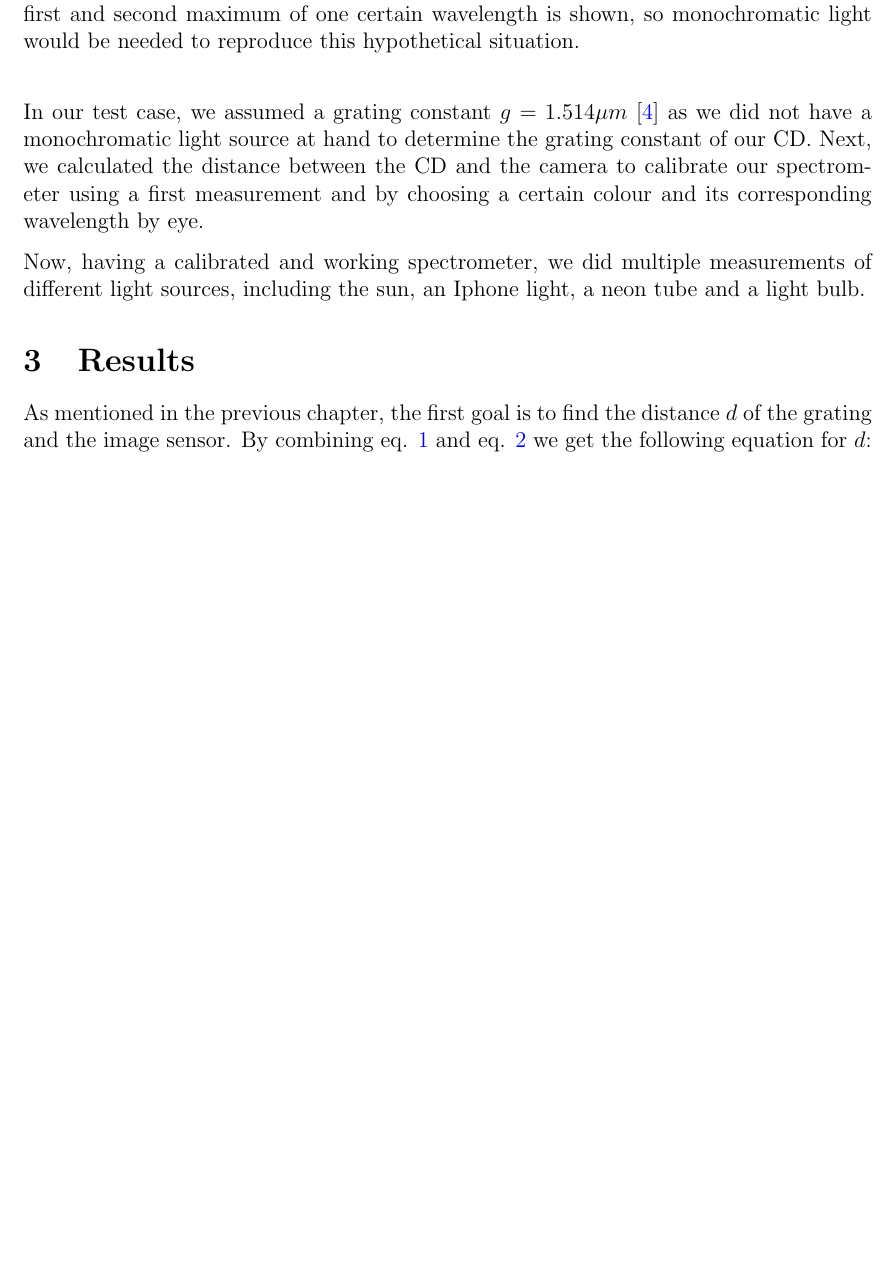
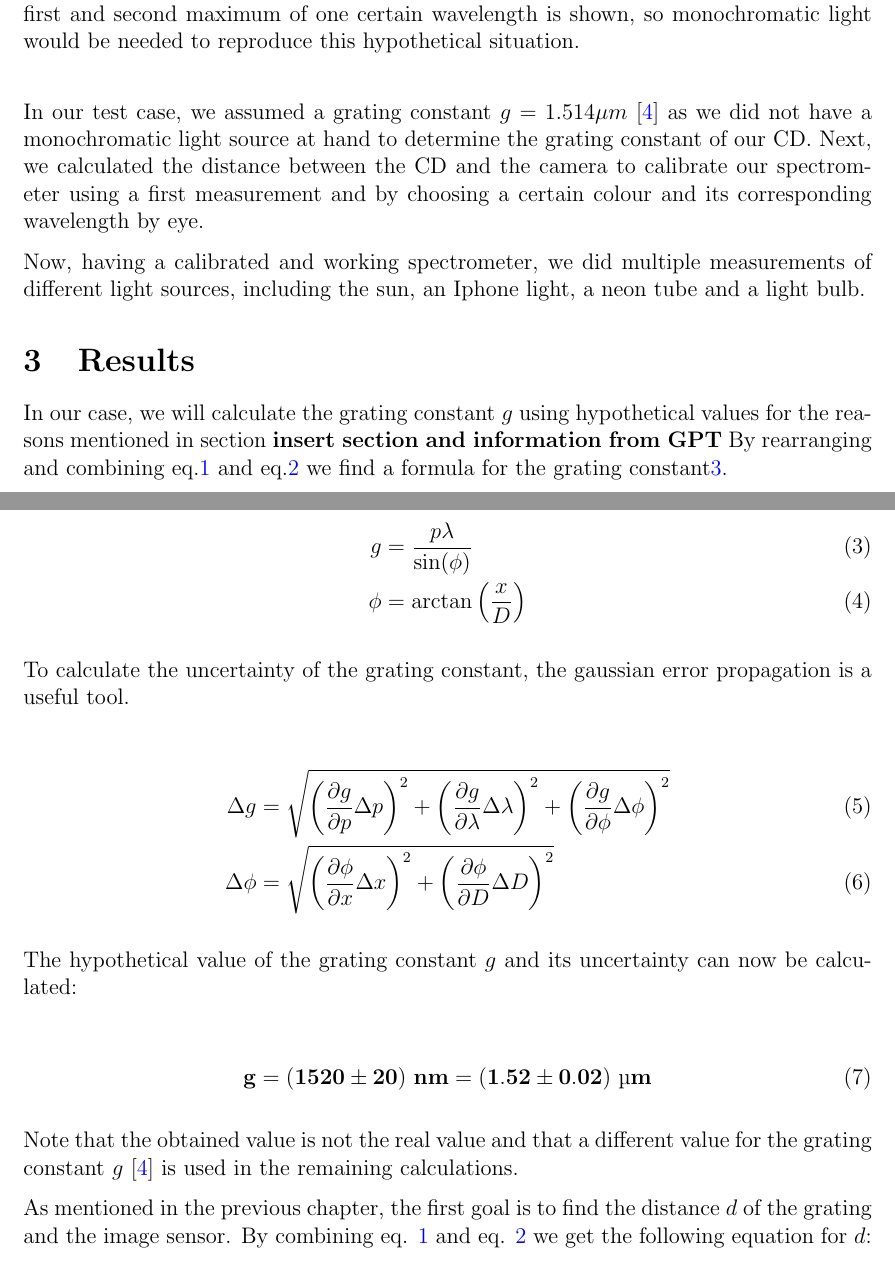
Before and after one commit to Noothless/Do-it-yourself-Spectrometer, a LaTeX paper (report/270323_Noa-Sendlhofer_Christian-Leser_spectrometer.tex, which reads report/src/3_results_analysis.tex): part of page 4 of 7 before the commit and two parts of pages 4 and 5 of 8 after it, the two joined at a grey line, cut so that both start at the same text, the shorter picture padded with empty space. Compiled offline with pdfLaTeX.

Commit message:
hypothetical grating constant

```diff
--- a/report/src/3_results_analysis.tex
+++ b/report/src/3_results_analysis.tex
@@ -1,4 +1,27 @@
 \section{Results}\label{sec_results}
+
+In our case, we will calculate the grating constant $g$ using hypothetical values for the reasons mentioned in section \textbf{insert section and information from GPT}
+By rearranging and combining eq.\ref{eq_interference} and eq.\ref{eq_phi} we find a formula for the grating constant\ref{eq_g}.
+
+\begin{align}
+    g &= \frac{p \lambda}{\sin(\phi)} \label{eq_g}\\
+    \phi &= \arctan \left( \frac{x}{D} \right)
+\end{align}
+
+To calculate the uncertainty of the grating constant, the gaussian error propagation is a useful tool.
+
+\begin{align}
+    \Delta g &= \sqrt{\left( \frac{\partial g}{\partial p} \Delta p \right)^2 + \left( \frac{\partial g}{\partial \lambda} \Delta \lambda \right)^2 + \left( \frac{\partial g}{\partial \phi} \Delta \phi \right)^2}\\
+    \Delta \phi &= \sqrt{\left( \frac{\partial \phi}{\partial x} \Delta x \right)^2 + \left( \frac{\partial \phi}{\partial D} \Delta D \right)^2}
+\end{align}
+
+The hypothetical value of the grating constant $g$ and its uncertainty can now be calculated:
+
+\begin{align}
+    \bf g = (1520 \pm 20) ~\si{\bf\nano\meter} = (1.52 \pm 0.02) ~\si{\bf\micro\meter} \label{res_g}
+\end{align}
+
+Note that the obtained value is not the real value and that a different value for the grating constant $g$ \cite{src_grating_constant} is used in the remaining calculations.
 
 As mentioned in the previous chapter, the first goal is to find the distance $d$ of the grating
 and the image sensor.
```
Also changed, not shown: 1 other file.
